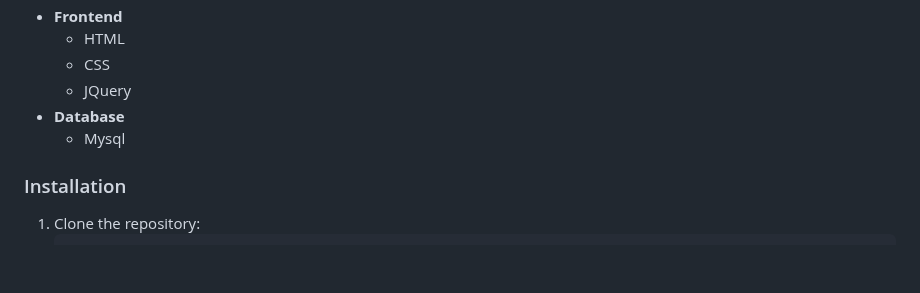
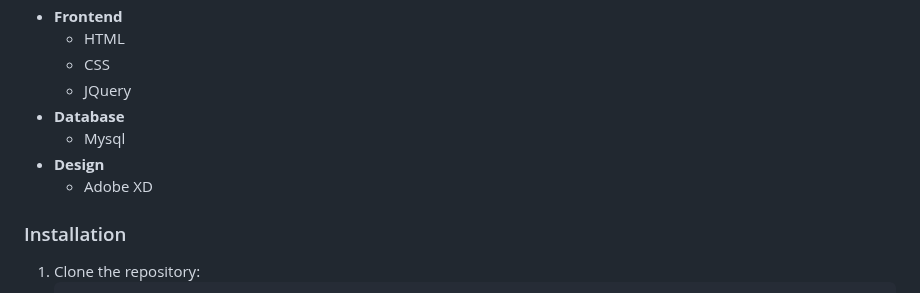
Before and after one commit to Loubna-ALFIDI/project_mvp, a Markdown page: README.md, the part around the change. GitHub-like rendering; blank space fills up the shorter version.

Commit message:
udpate readmefile

```diff
--- a/README.md
+++ b/README.md
@@ -29,6 +29,8 @@ Anime-x-Quiz is a web application designed to offer users an interactive platfor
   - JQuery
 - **Database**
   - Mysql
+- **Design**
+  - Adobe XD
 
 ### Installation
 1. Clone the repository:
```
